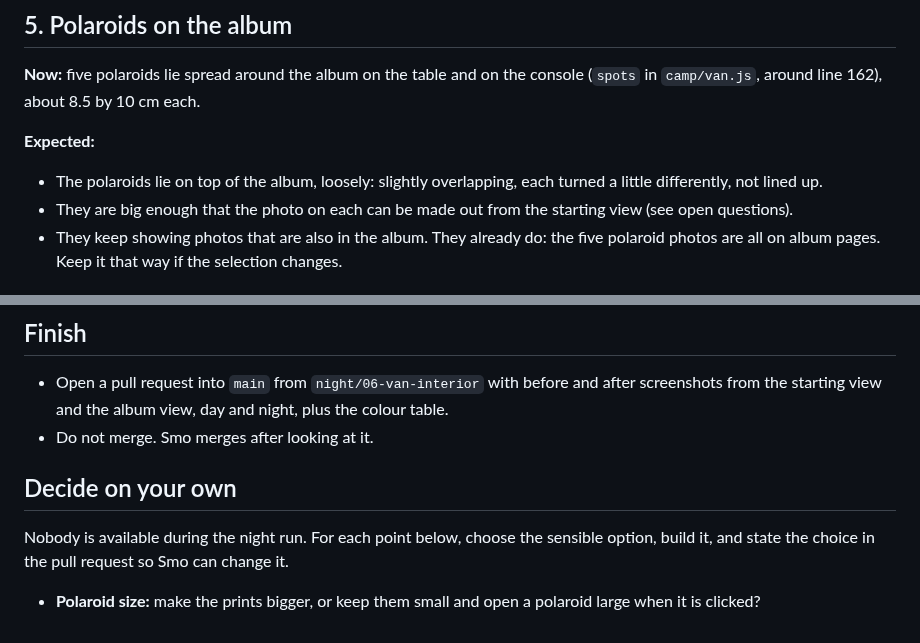
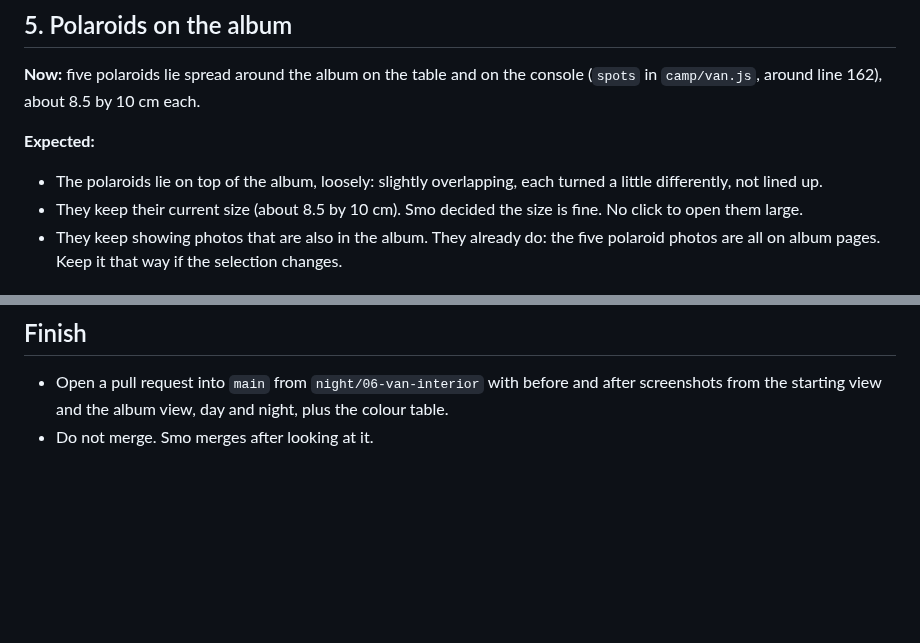
Before and after one commit to smoaf/portfolio, a Markdown page: routines/06-van-interior.md, 2 parts joined by grey strips. Rendered like a GitHub page; blank space fills up the shorter version.

Commit message:
Night run 06: keep the polaroid size
Co-Authored-By: Claude Opus 5.5 <noreply@anthropic.com>
Claude-Session: https://claude.ai/code/session_01EAwsTiVyNcNDKxixvi75ZA

```diff
--- a/routines/06-van-interior.md
+++ b/routines/06-van-interior.md
@@ -38,7 +38,7 @@ Add detail where the eye lands from the starting view, guided by the references.
 
 **Expected:**
 - The polaroids lie on top of the album, loosely: slightly overlapping, each turned a little differently, not lined up.
-- They are big enough that the photo on each can be made out from the starting view (see open questions).
+- They keep their current size (about 8.5 by 10 cm). Smo decided the size is fine. No click to open them large.
 - They keep showing photos that are also in the album. They already do: the five polaroid photos are all on album pages. Keep it that way if the selection changes.
 
 ## 6. Clear tape
@@ -67,7 +67,3 @@ Add detail where the eye lands from the starting view, guided by the references.
 ## Finish
 - Open a pull request into `main` from `night/06-van-interior` with before and after screenshots from the starting view and the album view, day and night, plus the colour table.
 - Do not merge. Smo merges after looking at it.
-
-## Decide on your own
-Nobody is available during the night run. For each point below, choose the sensible option, build it, and state the choice in the pull request so Smo can change it.
-- **Polaroid size:** make the prints bigger, or keep them small and open a polaroid large when it is clicked?
```
